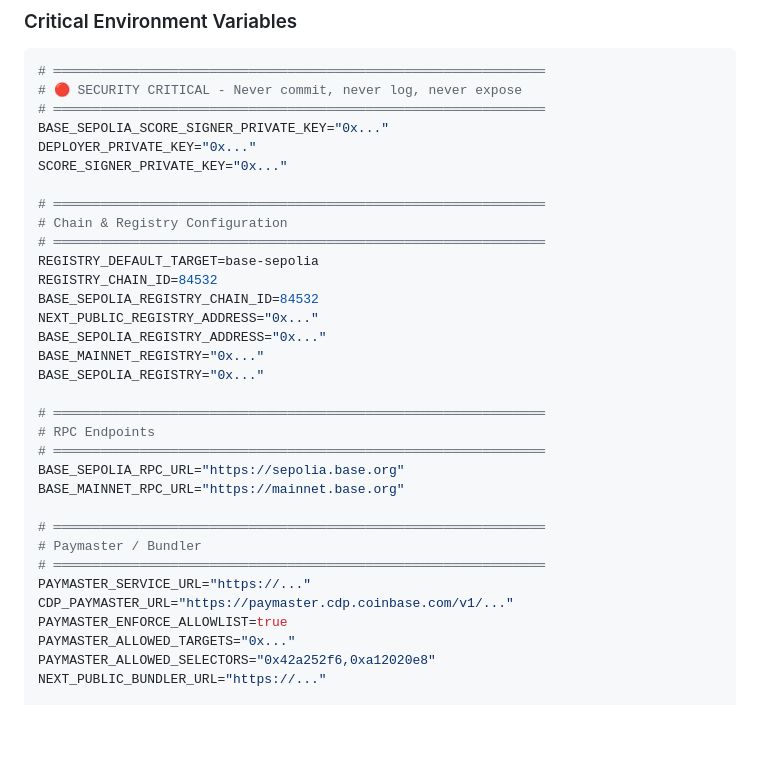
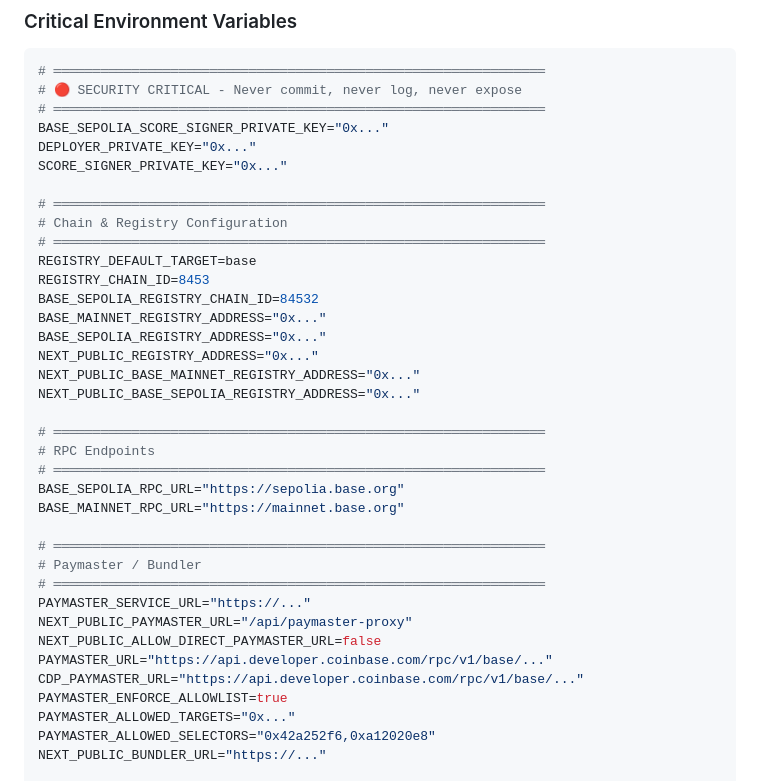
Before and after one commit to galipgokalp/BaseMan, a Markdown page: AGENTS.md, the part around the change. Drawn GitHub-style; blank space fills up the shorter version.

Commit message:
Update AGENTS env examples

```diff
--- a/AGENTS.md
+++ b/AGENTS.md
@@ -832,13 +832,14 @@ SCORE_SIGNER_PRIVATE_KEY="0x..."
 # ═══════════════════════════════════════════════════════════════
 # Chain & Registry Configuration
 # ═══════════════════════════════════════════════════════════════
-REGISTRY_DEFAULT_TARGET=base-sepolia
-REGISTRY_CHAIN_ID=84532
+REGISTRY_DEFAULT_TARGET=base
+REGISTRY_CHAIN_ID=8453
 BASE_SEPOLIA_REGISTRY_CHAIN_ID=84532
+BASE_MAINNET_REGISTRY_ADDRESS="0x..."
+BASE_SEPOLIA_REGISTRY_ADDRESS="0x..."
 NEXT_PUBLIC_REGISTRY_ADDRESS="0x..."
-BASE_SEPOLIA_REGISTRY_ADDRESS="0x..."
-BASE_MAINNET_REGISTRY="0x..."
-BASE_SEPOLIA_REGISTRY="0x..."
+NEXT_PUBLIC_BASE_MAINNET_REGISTRY_ADDRESS="0x..."
+NEXT_PUBLIC_BASE_SEPOLIA_REGISTRY_ADDRESS="0x..."
 
 # ═══════════════════════════════════════════════════════════════
 # RPC Endpoints
@@ -850,7 +851,10 @@ BASE_MAINNET_RPC_URL="https://mainnet.base.org"
 # Paymaster / Bundler
 # ═══════════════════════════════════════════════════════════════
 PAYMASTER_SERVICE_URL="https://..."
-CDP_PAYMASTER_URL="https://paymaster.cdp.coinbase.com/v1/..."
+NEXT_PUBLIC_PAYMASTER_URL="/api/paymaster-proxy"
+NEXT_PUBLIC_ALLOW_DIRECT_PAYMASTER_URL=false
+PAYMASTER_URL="https://api.developer.coinbase.com/rpc/v1/base/..."
+CDP_PAYMASTER_URL="https://api.developer.coinbase.com/rpc/v1/base/..."
 PAYMASTER_ENFORCE_ALLOWLIST=true
 PAYMASTER_ALLOWED_TARGETS="0x..."
 PAYMASTER_ALLOWED_SELECTORS="0x42a252f6,0xa12020e8"
```
